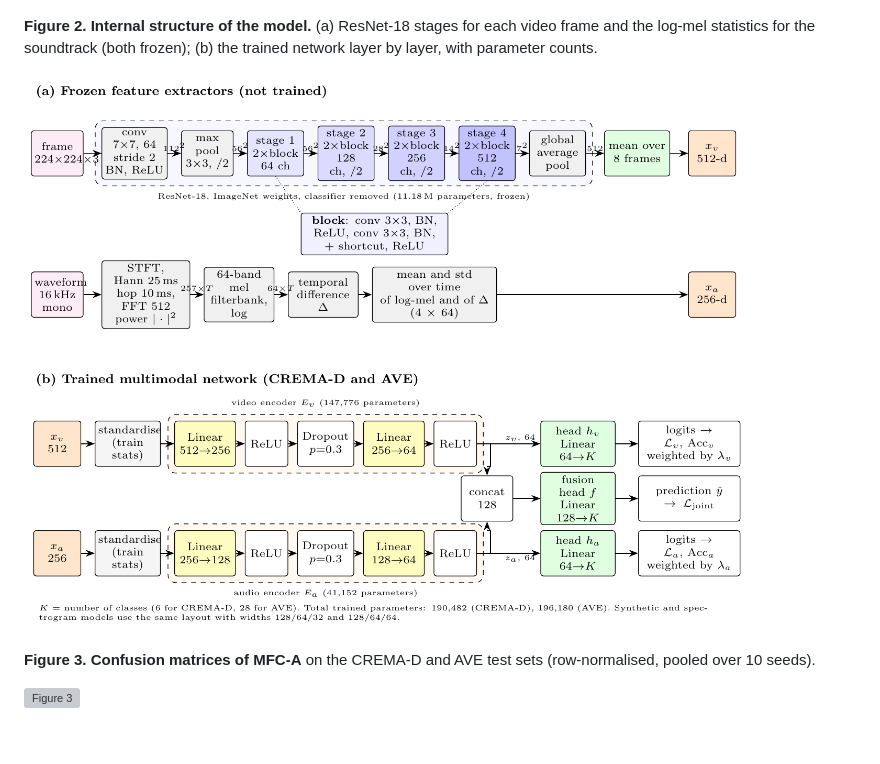
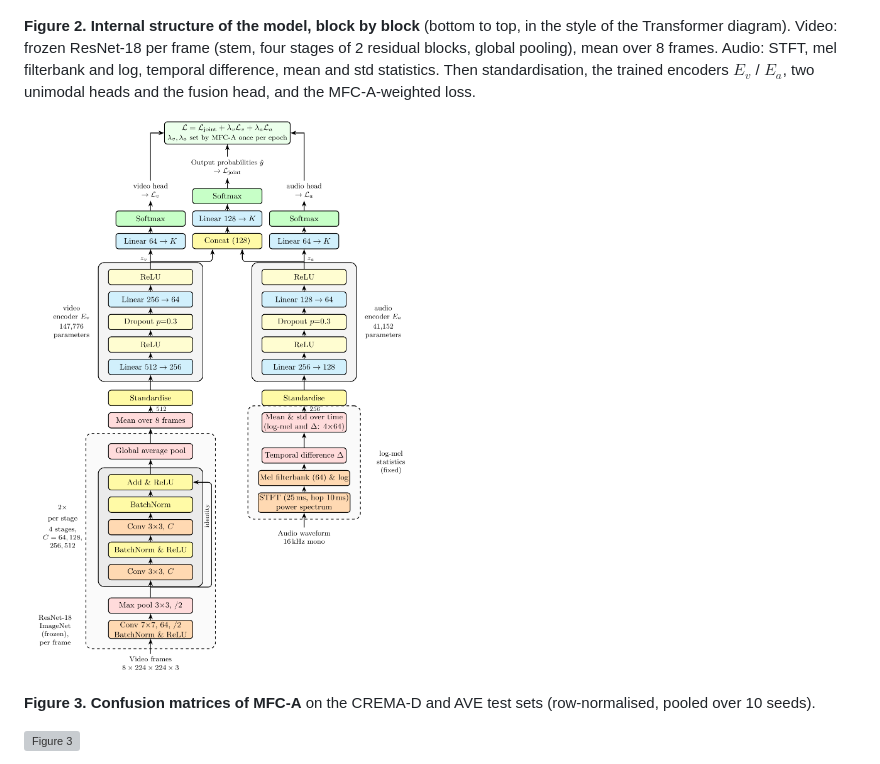
Before and after one commit to ailakshya/ogr-mfc-a-revision, a Markdown page: README.md, the part around the change. GitHub-like rendering; pictures changed too: manuscript/images/architecture_detail.png; blank space fills up the shorter version; grey boxes are pictures that could not be loaded.

Commit message:
Redraw the internal-structure figure block by block, bottom to top

```diff
--- a/README.md
+++ b/README.md
@@ -20,8 +20,10 @@ network with two unimodal heads and a fusion head, and the controller that retur
 
 ![Figure 1](manuscript/images/architecture.png)
 
-**Figure 2. Internal structure of the model.** (a) ResNet-18 stages for each video frame and the log-mel statistics
-for the soundtrack (both frozen); (b) the trained network layer by layer, with parameter counts.
+**Figure 2. Internal structure of the model, block by block** (bottom to top, in the style of the Transformer
+diagram). Video: frozen ResNet-18 per frame (stem, four stages of 2 residual blocks, global pooling), mean over 8 frames.
+Audio: STFT, mel filterbank and log, temporal difference, mean and std statistics. Then standardisation, the trained
+encoders $E_v$ / $E_a$, two unimodal heads and the fusion head, and the MFC-A-weighted loss.
 
 ![Figure 2](manuscript/images/architecture_detail.png)
 
```
Also changed, not shown: 5 other files.
